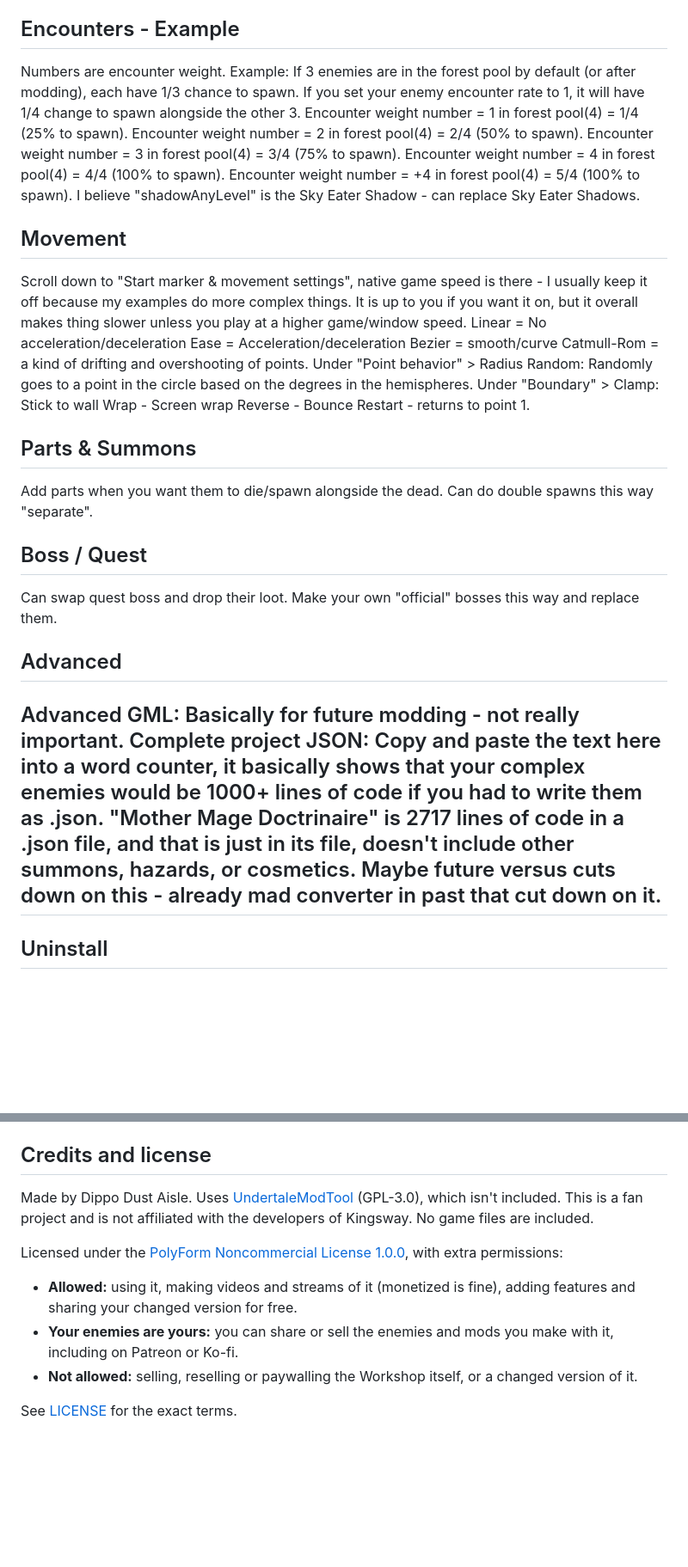
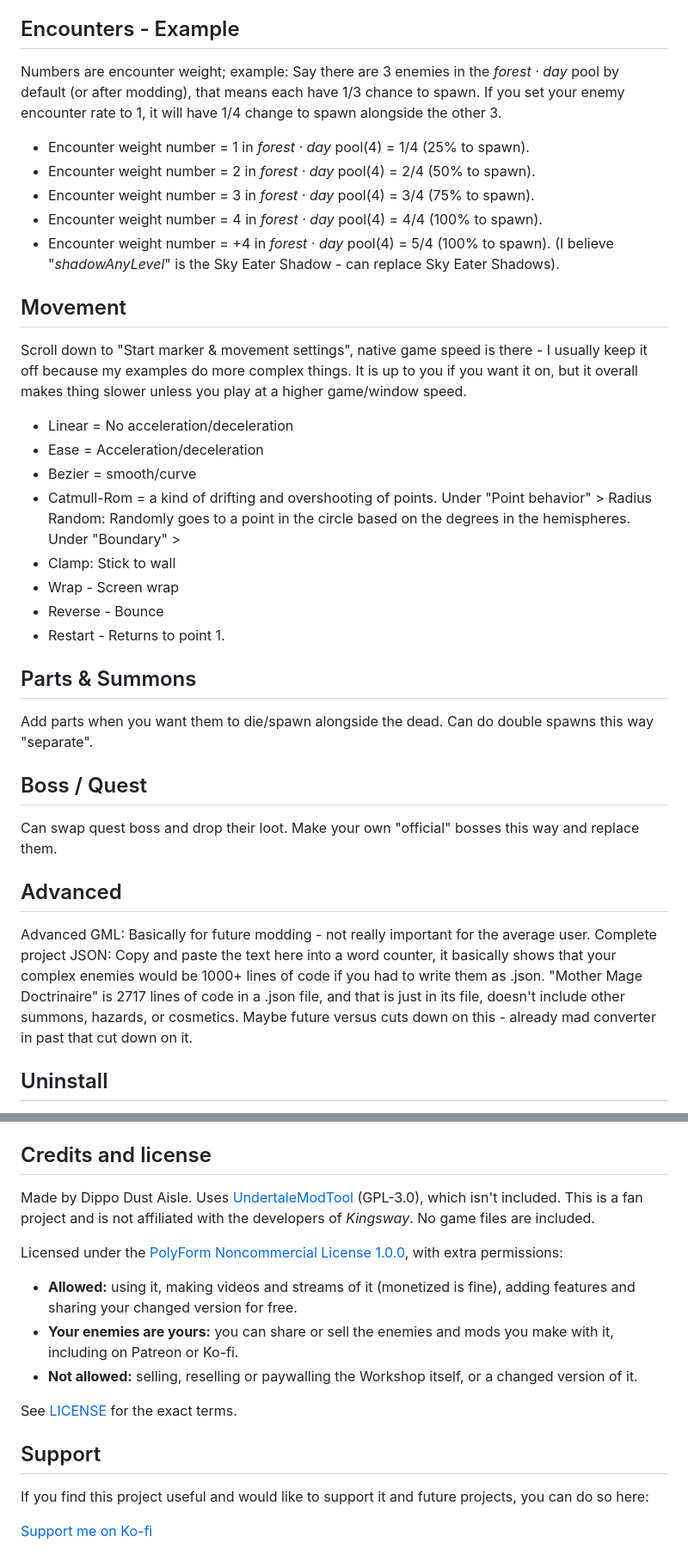
Before and after one commit to Dippo-Dust-Aisle/Kingsway-Enemy-Workshop-mod, a Markdown page: README.md, 2 parts joined by grey strips. Shown at 86% size. GitHub-like rendering; blank space fills up the shorter version.

Commit message:
Update README for clarity and formatting fixes
Corrected formatting and improved clarity in the README file.

```diff
--- a/README.md
+++ b/README.md
@@ -90,26 +87,26 @@ Headers are if/else, but blocked as well.
 Only one item in a named group can drop. Group weight: see encounter weights below for example.
 
 ## Encounters - Example
-Numbers are encounter weight. Example: If 3 enemies are in the forest pool by default (or after modding), each have 1/3 chance to spawn. If you set your enemy encounter rate to 1, it will have 1/4 change to spawn alongside the other 3.
-Encounter weight number = 1 in forest pool(4) = 1/4 (25% to spawn).
-Encounter weight number = 2 in forest pool(4) = 2/4 (50% to spawn).
-Encounter weight number = 3 in forest pool(4) = 3/4 (75% to spawn).
-Encounter weight number = 4 in forest pool(4) = 4/4 (100% to spawn).
-Encounter weight number = +4 in forest pool(4) = 5/4 (100% to spawn).
-I believe "shadowAnyLevel" is the Sky Eater Shadow - can replace Sky Eater Shadows.
+Numbers are encounter weight; example: Say there are 3 enemies in the *forest · day* pool by default (or after modding), that means each have 1/3 chance to spawn. If you set your enemy encounter rate to 1, it will have 1/4 change to spawn alongside the other 3.
+- Encounter weight number = 1 in *forest · day* pool(4) = 1/4 (25% to spawn).
+- Encounter weight number = 2 in *forest · day* pool(4) = 2/4 (50% to spawn).
+- Encounter weight number = 3 in *forest · day* pool(4) = 3/4 (75% to spawn).
+- Encounter weight number = 4 in *forest · day* pool(4) = 4/4 (100% to spawn).
+- Encounter weight number = +4 in *forest · day* pool(4) = 5/4 (100% to spawn).
+(I believe "*shadowAnyLevel*" is the Sky Eater Shadow - can replace Sky Eater Shadows).
 
 ## Movement
 Scroll down to "Start marker & movement settings", native game speed is there - I usually keep it off because my examples do more complex things. It is up to you if you want it on, but it overall makes thing slower unless you play at a higher game/window speed.
-Linear = No acceleration/deceleration
-Ease = Acceleration/deceleration
-Bezier = smooth/curve
-Catmull-Rom = a kind of drifting and overshooting of points.
+- Linear = No acceleration/deceleration
+- Ease = Acceleration/deceleration
+- Bezier = smooth/curve
+- Catmull-Rom = a kind of drifting and overshooting of points.
 Under "Point behavior" > Radius Random: Randomly goes to a point in the circle based on the degrees in the hemispheres.
 Under "Boundary" >
-Clamp: Stick to wall
-Wrap - Screen wrap
-Reverse - Bounce
-Restart - returns to point 1.
+- Clamp: Stick to wall
+- Wrap - Screen wrap
+- Reverse - Bounce
+- Restart - Returns to point 1.
 
 ## Parts & Summons
 Add parts when you want them to die/spawn alongside the dead. Can do double spawns this way "separate".
@@ -118,9 +115,8 @@ Add parts when you want them to die/spawn alongside the dead. Can do double spaw
 Can swap quest boss and drop their loot. Make your own "official" bosses this way and replace them.
 
 ##  Advanced
-Advanced GML: Basically for future modding - not really important.
+Advanced GML: Basically for future modding - not really important for the average user.
 Complete project JSON: Copy and paste the text here into a word counter, it basically shows that your complex enemies would be 1000+ lines of code if you had to write them as .json. "Mother Mage Doctrinaire" is 2717 lines of code in a .json file, and that is just in its file, doesn't include other summons, hazards, or cosmetics. Maybe future versus cuts down on this - already mad converter in past that cut down on it.
-------------------------------------
 
 ## Uninstall
 
@@ -132,7 +128,7 @@ The source is in `Src` (C#), `Web` (editor) and `Runtime` (GameMaker scripts). `
 
 ## Credits and license
 
-Made by Dippo Dust Aisle. Uses [UndertaleModTool](https://github.com/UnderminersTeam/UndertaleModTool) (GPL-3.0), which isn't included. This is a fan project and is not affiliated with the developers of Kingsway. No game files are included.
+Made by Dippo Dust Aisle. Uses [UndertaleModTool](https://github.com/UnderminersTeam/UndertaleModTool) (GPL-3.0), which isn't included. This is a fan project and is not affiliated with the developers of *Kingsway*. No game files are included.
 
 Licensed under the [PolyForm Noncommercial License 1.0.0](KingswayModdingV2/LICENSE), with extra permissions:
 
@@ -141,3 +137,10 @@ Licensed under the [PolyForm Noncommercial License 1.0.0](KingswayModdingV2/LICE
 - **Not allowed:** selling, reselling or paywalling the Workshop itself, or a changed version of it.
 
 See [LICENSE](KingswayModdingV2/LICENSE) for the exact terms.
+
+## Support
+
+If you find this project useful and would like to support
+it and future projects, you can do so here:
+
+[Support me on Ko-fi](https://ko-fi.com/dippo_dust_aisle)
```
Also changed, not shown: other parts of README.md (+9 -12 lines).
